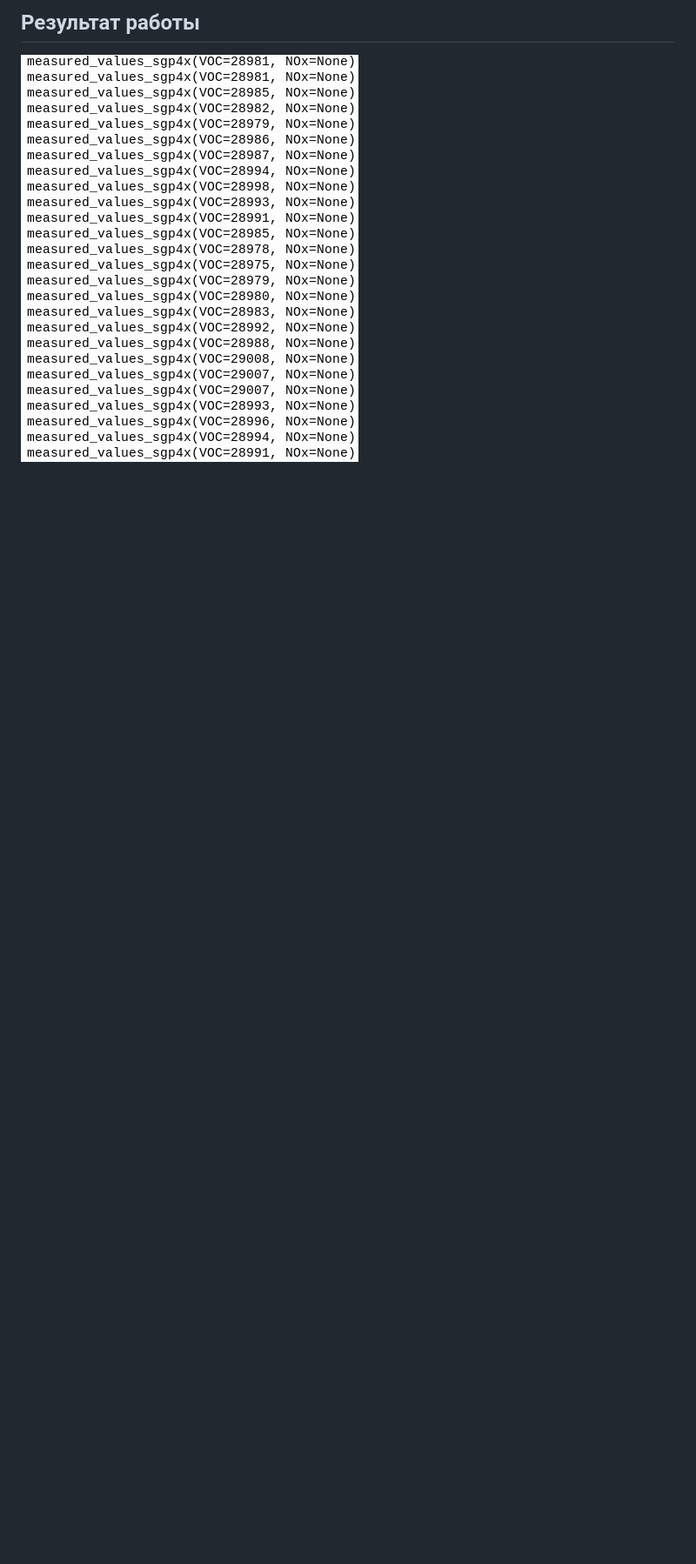
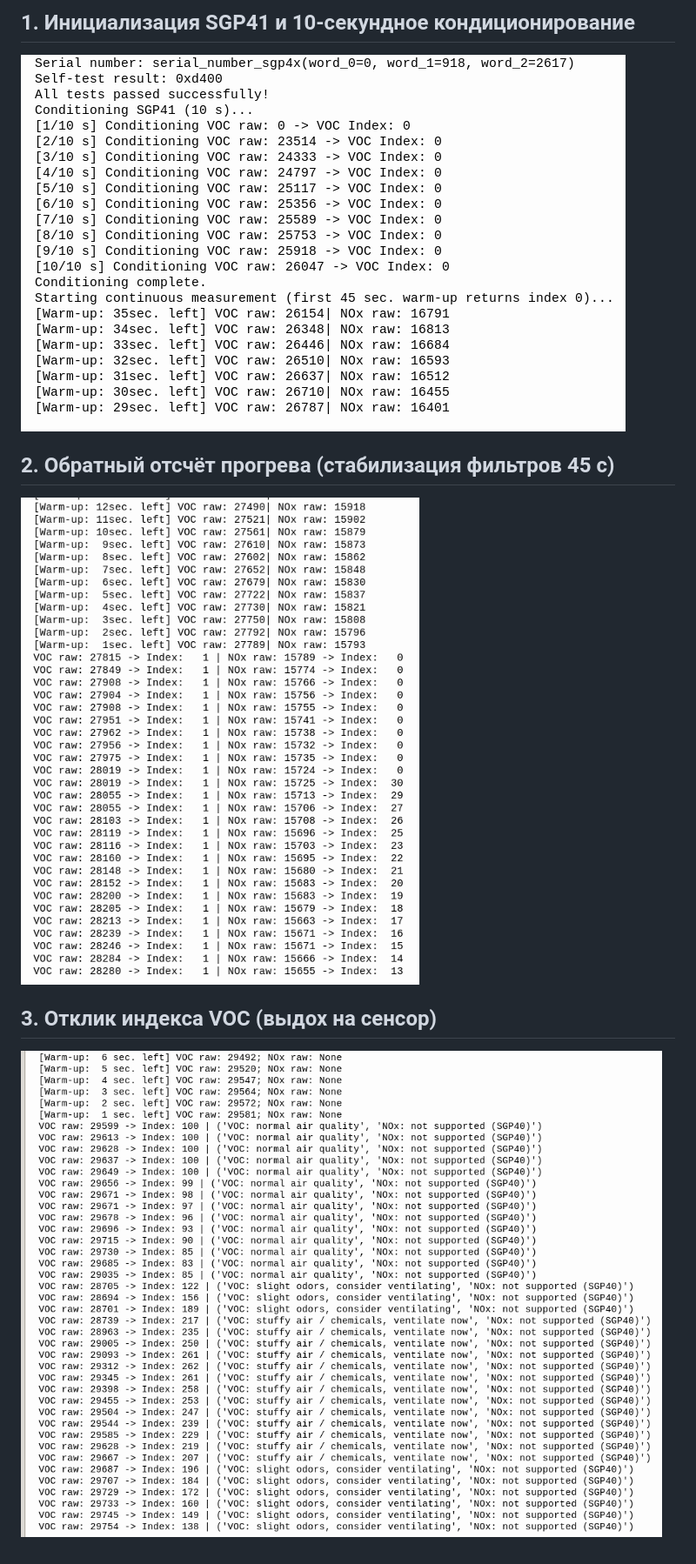
Before and after one commit to octaprog7/sgp4x, a Markdown page: README_RU.md, the part around one of its changes. Shown at 87% size. Rendered like a GitHub page; pictures changed too: pics/cond_warm.png (added), pics/raw_meas.png (added), pics/reaction_to_breathing.png (added); blank space fills up the shorter version.

```diff
--- a/README_RU.md
+++ b/README_RU.md
@@ -123,3 +131,9 @@ while True:
 
-## Результат работы
-![Результат работы](https://github.com/octaprog7/sgp4x/blob/master/pics/meas_vals.png)
+## 1. Инициализация SGP41 и 10-секундное кондиционирование
+![Кондиционирование SGP41](https://github.com/octaprog7/sgp4x/blob/master/pics/cond_warm.png)
+
+## 2. Обратный отсчёт прогрева (стабилизация фильтров 45 с)
+![Прогрев SGP41](https://github.com/octaprog7/sgp4x/blob/master/pics/raw_meas.png)
+
+## 3. Отклик индекса VOC (выдох на сенсор)
+![Отклик SGP40](https://github.com/octaprog7/sgp4x/blob/master/pics/reaction_to_breathing.png)
```
Also changed, not shown: other parts of README_RU.md (+43 -35 lines), README.md (+33 -17 lines), 2 other files.
